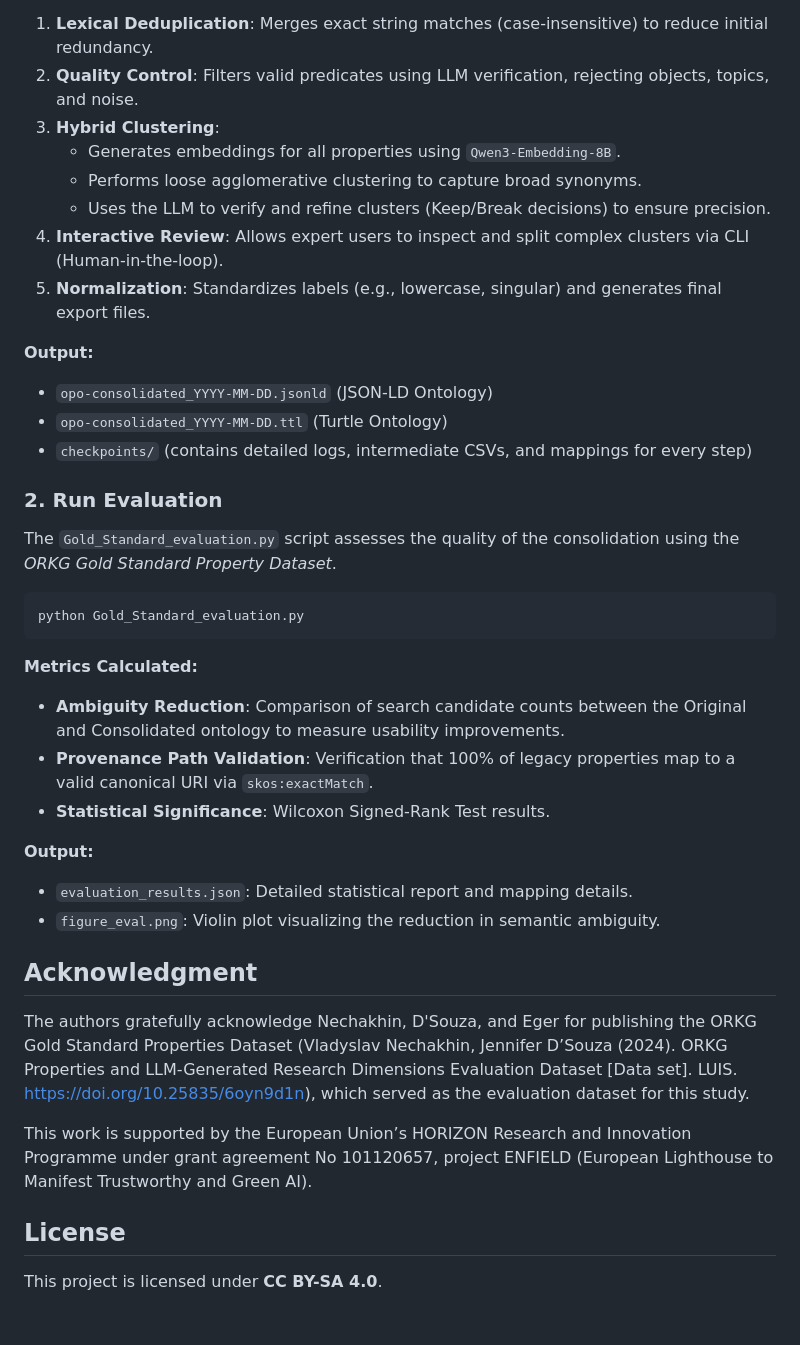
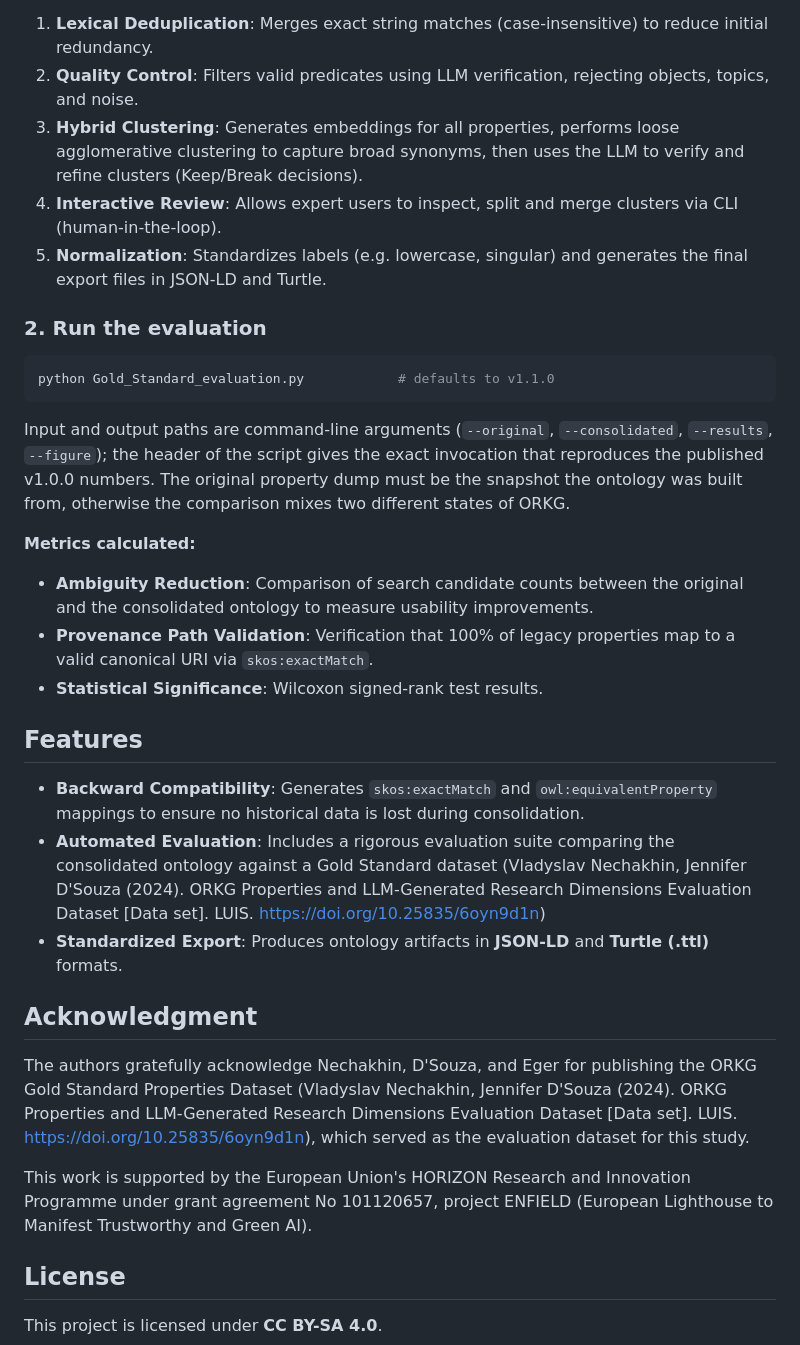
Before and after one commit to SandraSchaftner/orkg-properties-ontology-consolidation, a Markdown page: README.md, the part around one of its changes. Drawn GitHub-style; blank space fills up the shorter version.

````diff
--- a/README.md
+++ b/README.md
@@ -59,42 +133,38 @@ python opo_consolidation.py
 
 1.  **Lexical Deduplication**: Merges exact string matches (case-insensitive) to reduce initial redundancy.
 2.  **Quality Control**: Filters valid predicates using LLM verification, rejecting objects, topics, and noise.
-3.  **Hybrid Clustering**:
-    * Generates embeddings for all properties using `Qwen3-Embedding-8B`.
-    * Performs loose agglomerative clustering to capture broad synonyms.
-    * Uses the LLM to verify and refine clusters (Keep/Break decisions) to ensure precision.
-4.  **Interactive Review**: Allows expert users to inspect and split complex clusters via CLI (Human-in-the-loop).
-5.  **Normalization**: Standardizes labels (e.g., lowercase, singular) and generates final export files.
+3.  **Hybrid Clustering**: Generates embeddings for all properties, performs loose agglomerative clustering to capture broad synonyms, then uses the LLM to verify and refine clusters (Keep/Break decisions).
+4.  **Interactive Review**: Allows expert users to inspect, split and merge clusters via CLI (human-in-the-loop).
+5.  **Normalization**: Standardizes labels (e.g. lowercase, singular) and generates the final export files in JSON-LD and Turtle.
 
-**Output:**
-
-* `opo-consolidated_YYYY-MM-DD.jsonld` (JSON-LD Ontology)
-* `opo-consolidated_YYYY-MM-DD.ttl` (Turtle Ontology)
-* `checkpoints/` (contains detailed logs, intermediate CSVs, and mappings for every step)
-
-### 2. Run Evaluation
-
-The `Gold_Standard_evaluation.py` script assesses the quality of the consolidation using the *ORKG Gold Standard Property Dataset*.
+### 2. Run the evaluation
 
 ```bash
-python Gold_Standard_evaluation.py
+python Gold_Standard_evaluation.py            # defaults to v1.1.0
 ```
-**Metrics Calculated:**
 
-* **Ambiguity Reduction**: Comparison of search candidate counts between the Original and Consolidated ontology to measure usability improvements.
-* **Provenance Path Validation**: Verification that 100% of legacy properties map to a valid canonical URI via `skos:exactMatch`.
-* **Statistical Significance**: Wilcoxon Signed-Rank Test results.
+Input and output paths are command-line arguments (`--original`, `--consolidated`, `--results`,
+`--figure`); the header of the script gives the exact invocation that reproduces the published
+v1.0.0 numbers. The original property dump must be the snapshot the ontology was built from,
+otherwise the comparison mixes two different states of ORKG.
 
-**Output:**
+**Metrics calculated:**
 
-* `evaluation_results.json`: Detailed statistical report and mapping details.
-* `figure_eval.png`: Violin plot visualizing the reduction in semantic ambiguity.
+*   **Ambiguity Reduction**: Comparison of search candidate counts between the original and the consolidated ontology to measure usability improvements.
+*   **Provenance Path Validation**: Verification that 100% of legacy properties map to a valid canonical URI via `skos:exactMatch`.
+*   **Statistical Significance**: Wilcoxon signed-rank test results.
+
+## Features
+
+*   **Backward Compatibility**: Generates `skos:exactMatch` and `owl:equivalentProperty` mappings to ensure no historical data is lost during consolidation.
+*   **Automated Evaluation**: Includes a rigorous evaluation suite comparing the consolidated ontology against a Gold Standard dataset (Vladyslav Nechakhin, Jennifer D'Souza (2024). ORKG Properties and LLM-Generated Research Dimensions Evaluation Dataset [Data set]. LUIS. https://doi.org/10.25835/6oyn9d1n)
+*   **Standardized Export**: Produces ontology artifacts in **JSON-LD** and **Turtle (.ttl)** formats.
 
 ## Acknowledgment
 
-The authors gratefully acknowledge Nechakhin, D'Souza, and Eger for publishing the ORKG Gold Standard Properties Dataset (Vladyslav Nechakhin, Jennifer D’Souza (2024). ORKG Properties and LLM-Generated Research Dimensions Evaluation Dataset [Data set]. LUIS. https://doi.org/10.25835/6oyn9d1n), which served as the evaluation dataset for this study.
+The authors gratefully acknowledge Nechakhin, D'Souza, and Eger for publishing the ORKG Gold Standard Properties Dataset (Vladyslav Nechakhin, Jennifer D'Souza (2024). ORKG Properties and LLM-Generated Research Dimensions Evaluation Dataset [Data set]. LUIS. https://doi.org/10.25835/6oyn9d1n), which served as the evaluation dataset for this study.
 
-This work is supported by the European Union’s HORIZON Research and Innovation Programme under grant agreement No 101120657, project ENFIELD (European Lighthouse to Manifest Trustworthy and Green AI).
+This work is supported by the European Union's HORIZON Research and Innovation Programme under grant agreement No 101120657, project ENFIELD (European Lighthouse to Manifest Trustworthy and Green AI).
 
 ## License
 
````
Also changed, not shown: other parts of README.md (+100 -26 lines).
